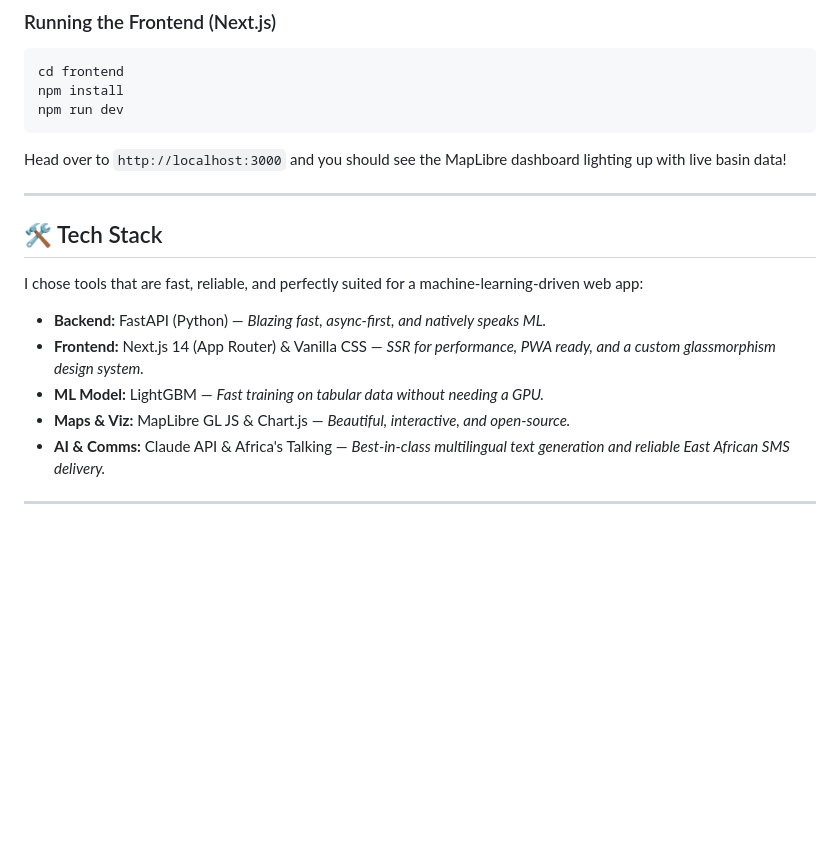
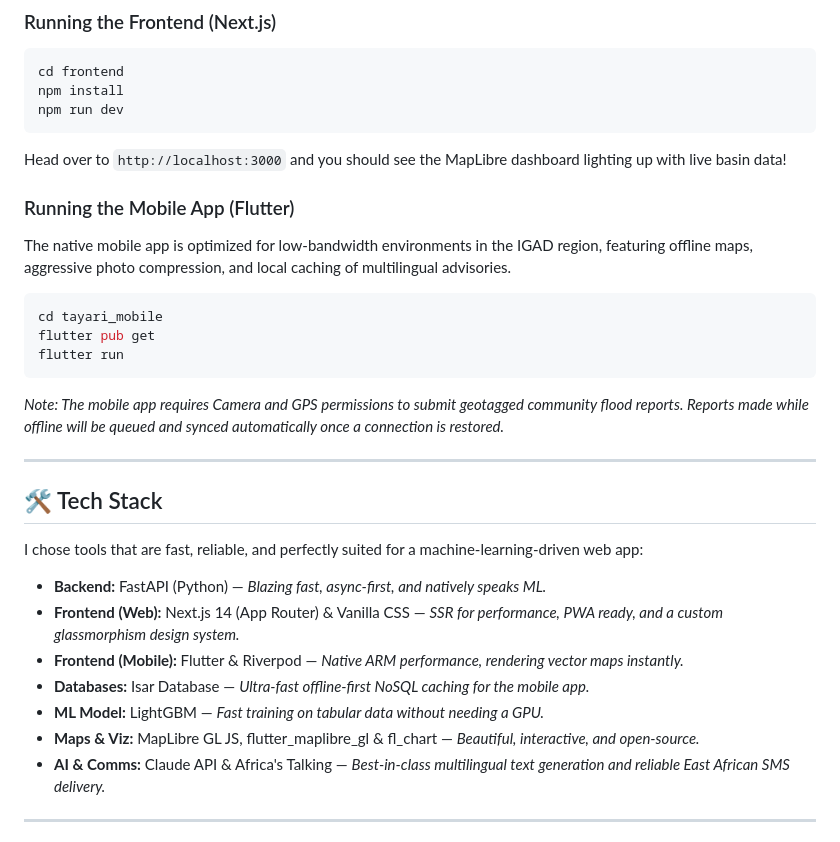
Before and after one commit to Raul909/Tayari, a Markdown page: README.md, the part around the change. Drawn GitHub-style; blank space fills up the shorter version.

Commit message:
Update README with mobile app stack and running instructions

````diff
--- a/README.md
+++ b/README.md
@@ -104,6 +104,15 @@ npm run dev
 ```
 Head over to `http://localhost:3000` and you should see the MapLibre dashboard lighting up with live basin data!
 
+### Running the Mobile App (Flutter)
+The native mobile app is optimized for low-bandwidth environments in the IGAD region, featuring offline maps, aggressive photo compression, and local caching of multilingual advisories.
+```bash
+cd tayari_mobile
+flutter pub get
+flutter run
+```
+*Note: The mobile app requires Camera and GPS permissions to submit geotagged community flood reports. Reports made while offline will be queued and synced automatically once a connection is restored.*
+
 ---
 
 ## 🛠️ Tech Stack
@@ -111,9 +120,11 @@ Head over to `http://localhost:3000` and you should see the MapLibre dashboard l
 I chose tools that are fast, reliable, and perfectly suited for a machine-learning-driven web app:
 
 - **Backend:** FastAPI (Python) — *Blazing fast, async-first, and natively speaks ML.*
-- **Frontend:** Next.js 14 (App Router) & Vanilla CSS — *SSR for performance, PWA ready, and a custom glassmorphism design system.*
+- **Frontend (Web):** Next.js 14 (App Router) & Vanilla CSS — *SSR for performance, PWA ready, and a custom glassmorphism design system.*
+- **Frontend (Mobile):** Flutter & Riverpod — *Native ARM performance, rendering vector maps instantly.*
+- **Databases:** Isar Database — *Ultra-fast offline-first NoSQL caching for the mobile app.*
 - **ML Model:** LightGBM — *Fast training on tabular data without needing a GPU.*
-- **Maps & Viz:** MapLibre GL JS & Chart.js — *Beautiful, interactive, and open-source.*
+- **Maps & Viz:** MapLibre GL JS, flutter_maplibre_gl & fl_chart — *Beautiful, interactive, and open-source.*
 - **AI & Comms:** Claude API & Africa's Talking — *Best-in-class multilingual text generation and reliable East African SMS delivery.*
 
 ---
````
